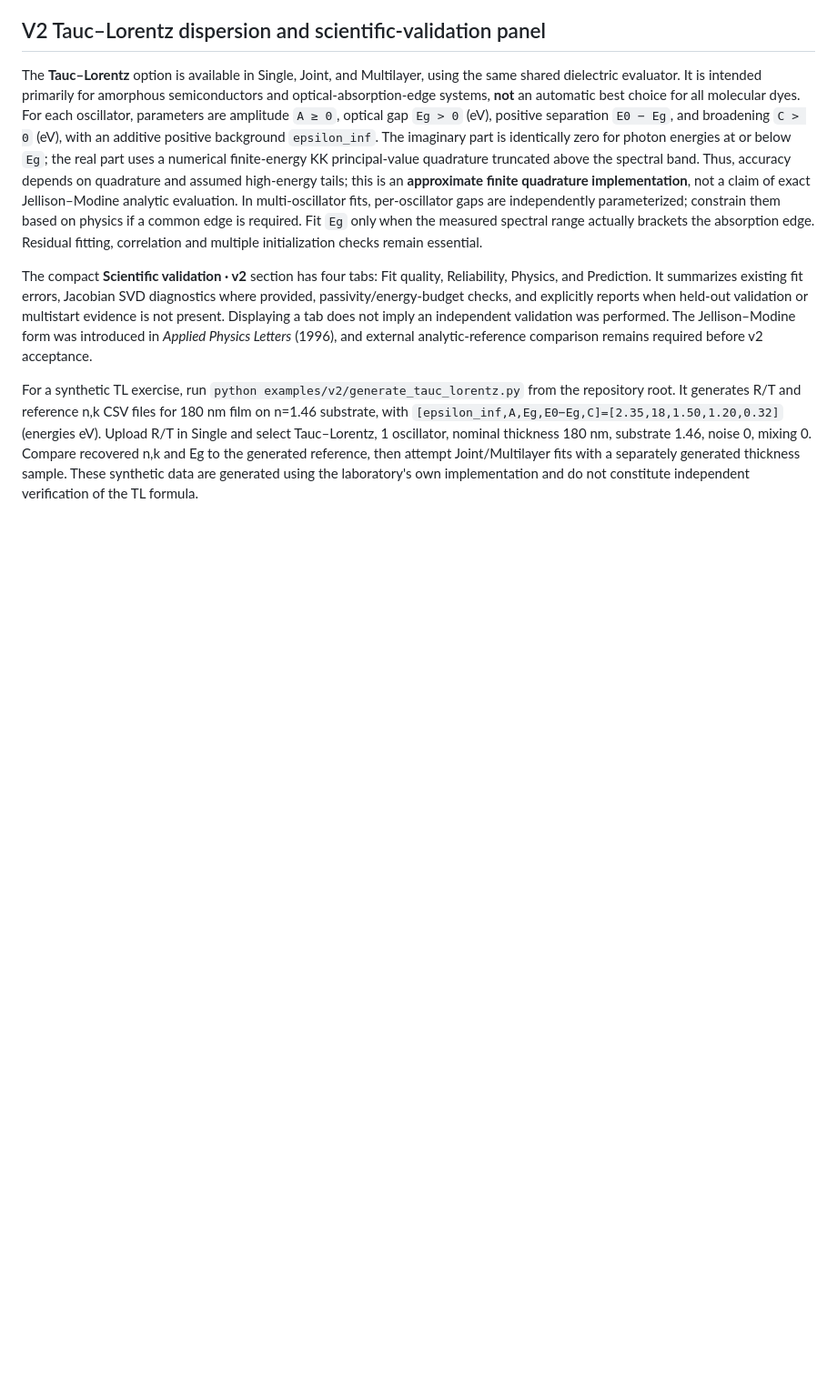
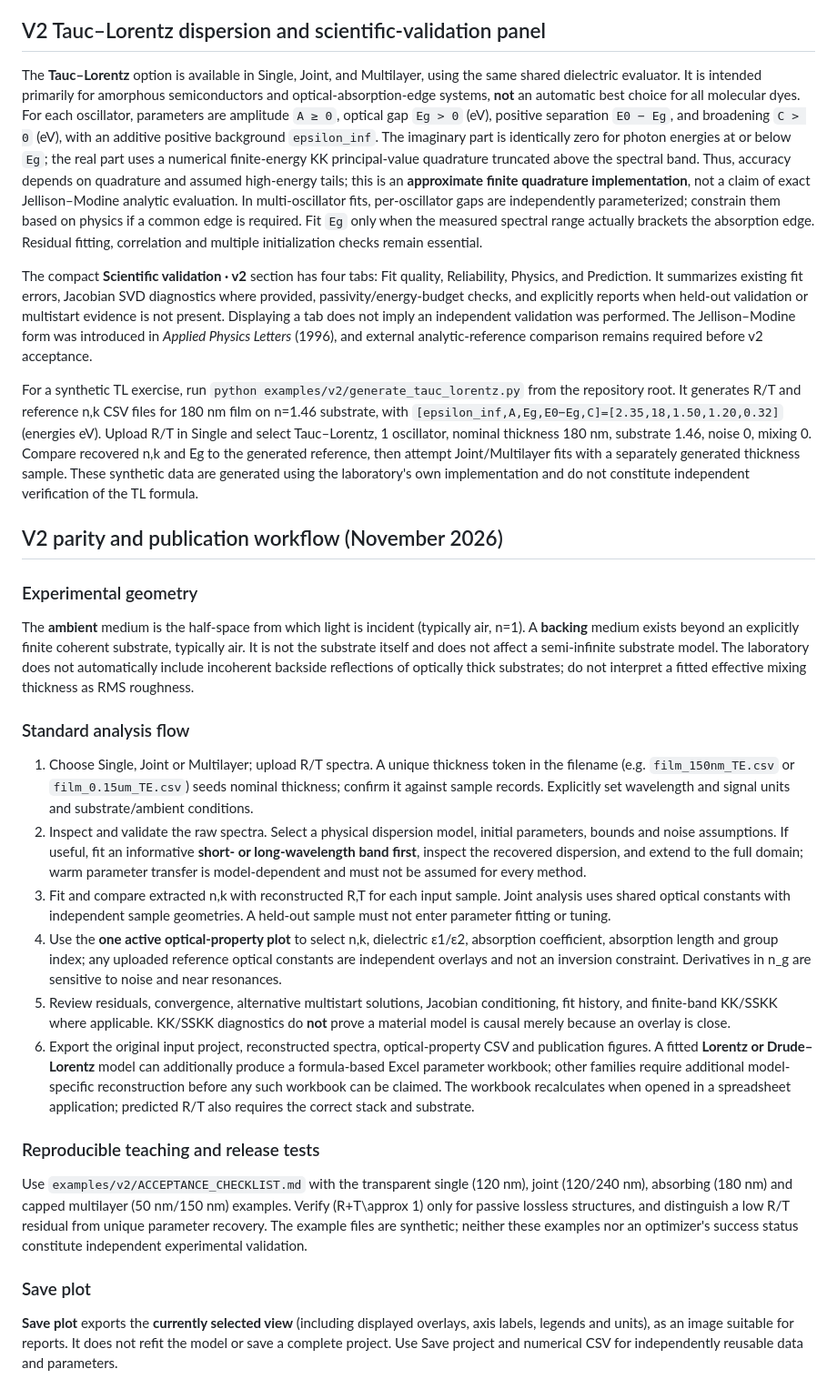
Before and after one commit to KofiOsae/optical-constants-lab, a Markdown page: TUTORIAL.md, the part around the change. Shown at 91% size. Drawn GitHub-style; blank space fills up the shorter version.

Commit message:
Document V2 experimental geometry, fitting flow, guided examples and export limits

```diff
--- a/TUTORIAL.md
+++ b/TUTORIAL.md
@@ -260,3 +260,23 @@ The **Tauc–Lorentz** option is available in Single, Joint, and Multilayer, usi
 The compact **Scientific validation · v2** section has four tabs: Fit quality, Reliability, Physics, and Prediction. It summarizes existing fit errors, Jacobian SVD diagnostics where provided, passivity/energy-budget checks, and explicitly reports when held-out validation or multistart evidence is not present. Displaying a tab does not imply an independent validation was performed. The Jellison–Modine form was introduced in *Applied Physics Letters* (1996), and external analytic-reference comparison remains required before v2 acceptance.
 
 For a synthetic TL exercise, run `python examples/v2/generate_tauc_lorentz.py` from the repository root. It generates R/T and reference n,k CSV files for 180 nm film on n=1.46 substrate, with `[epsilon_inf,A,Eg,E0−Eg,C]=[2.35,18,1.50,1.20,0.32]` (energies eV). Upload R/T in Single and select Tauc–Lorentz, 1 oscillator, nominal thickness 180 nm, substrate 1.46, noise 0, mixing 0. Compare recovered n,k and Eg to the generated reference, then attempt Joint/Multilayer fits with a separately generated thickness sample. These synthetic data are generated using the laboratory's own implementation and do not constitute independent verification of the TL formula.
+
+
+## V2 parity and publication workflow (November 2026)
+
+### Experimental geometry
+The **ambient** medium is the half-space from which light is incident (typically air, n=1). A **backing** medium exists beyond an explicitly finite coherent substrate, typically air. It is not the substrate itself and does not affect a semi-infinite substrate model. The laboratory does not automatically include incoherent backside reflections of optically thick substrates; do not interpret a fitted effective mixing thickness as RMS roughness.
+
+### Standard analysis flow
+1. Choose Single, Joint or Multilayer; upload R/T spectra. A unique thickness token in the filename (e.g. `film_150nm_TE.csv` or `film_0.15um_TE.csv`) seeds nominal thickness; confirm it against sample records. Explicitly set wavelength and signal units and substrate/ambient conditions.
+2. Inspect and validate the raw spectra. Select a physical dispersion model, initial parameters, bounds and noise assumptions. If useful, fit an informative **short- or long-wavelength band first**, inspect the recovered dispersion, and extend to the full domain; warm parameter transfer is model-dependent and must not be assumed for every method.
+3. Fit and compare extracted n,k with reconstructed R,T for each input sample. Joint analysis uses shared optical constants with independent sample geometries. A held-out sample must not enter parameter fitting or tuning.
+4. Use the **one active optical-property plot** to select n,k, dielectric ε1/ε2, absorption coefficient, absorption length and group index; any uploaded reference optical constants are independent overlays and not an inversion constraint. Derivatives in n_g are sensitive to noise and near resonances.
+5. Review residuals, convergence, alternative multistart solutions, Jacobian conditioning, fit history, and finite-band KK/SSKK where applicable. KK/SSKK diagnostics do **not** prove a material model is causal merely because an overlay is close.
+6. Export the original input project, reconstructed spectra, optical-property CSV and publication figures. A fitted **Lorentz or Drude–Lorentz** model can additionally produce a formula-based Excel parameter workbook; other families require additional model-specific reconstruction before any such workbook can be claimed. The workbook recalculates when opened in a spreadsheet application; predicted R/T also requires the correct stack and substrate.
+
+### Reproducible teaching and release tests
+Use `examples/v2/ACCEPTANCE_CHECKLIST.md` with the transparent single (120 nm), joint (120/240 nm), absorbing (180 nm) and capped multilayer (50 nm/150 nm) examples. Verify (R+T\approx 1) only for passive lossless structures, and distinguish a low R/T residual from unique parameter recovery. The example files are synthetic; neither these examples nor an optimizer's success status constitute independent experimental validation.
+
+### Save plot
+**Save plot** exports the **currently selected view** (including displayed overlays, axis labels, legends and units), as an image suitable for reports. It does not refit the model or save a complete project. Use Save project and numerical CSV for independently reusable data and parameters.
```
